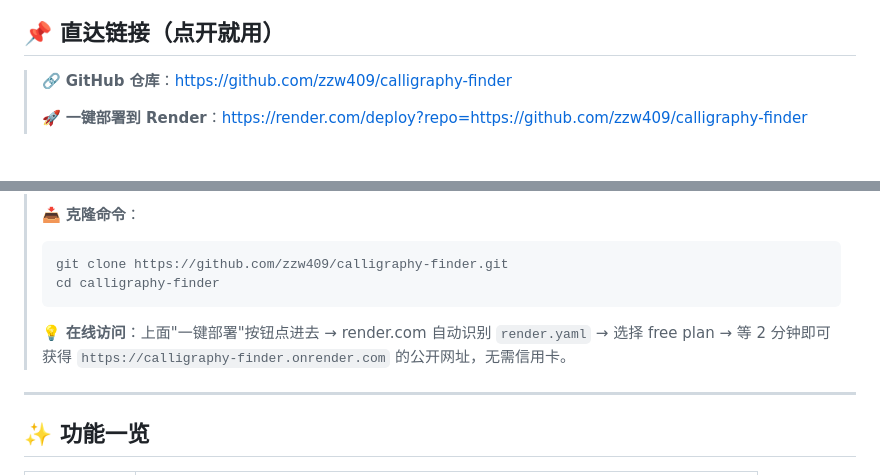
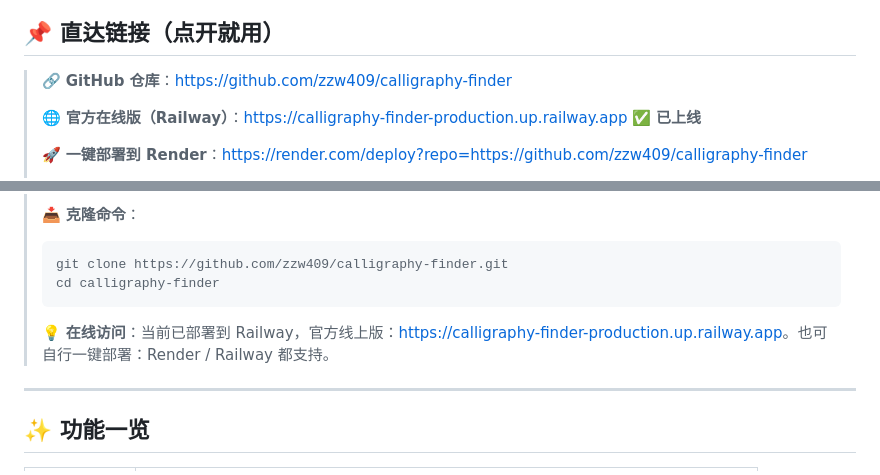
Before and after one commit to zzw409/calligraphy-finder, a Markdown page: README.md, 2 parts joined by grey strips. GitHub-like rendering; blank space fills up the shorter version.

Commit message:
release: v1.2 上线 Railway https://calligraphy-finder-production.up.railway.app (README.md)

````diff
--- a/README.md
+++ b/README.md
@@ -16,4 +16,6 @@
 
 > 🔗 **GitHub 仓库**：<https://github.com/zzw409/calligraphy-finder>
 >
+> 🌐 **官方在线版（Railway）**：<https://calligraphy-finder-production.up.railway.app> ✅ **已上线**
+>
 > 🚀 **一键部署到 Render**：<https://render.com/deploy?repo=https://github.com/zzw409/calligraphy-finder>
@@ -24,7 +28,7 @@
 > cd calligraphy-finder
 > ```
 >
-> 💡 **在线访问**：上面"一键部署"按钮点进去 → render.com 自动识别 `render.yaml` → 选择 free plan → 等 2 分钟即可获得 `https://calligraphy-finder.onrender.com` 的公开网址，无需信用卡。
+> 💡 **在线访问**：当前已部署到 Railway，官方线上版：<https://calligraphy-finder-production.up.railway.app>。也可自行一键部署：Render / Railway 都支持。
 
 ---
 
````
Also changed, not shown: other parts of README.md (+2 -0 lines).
